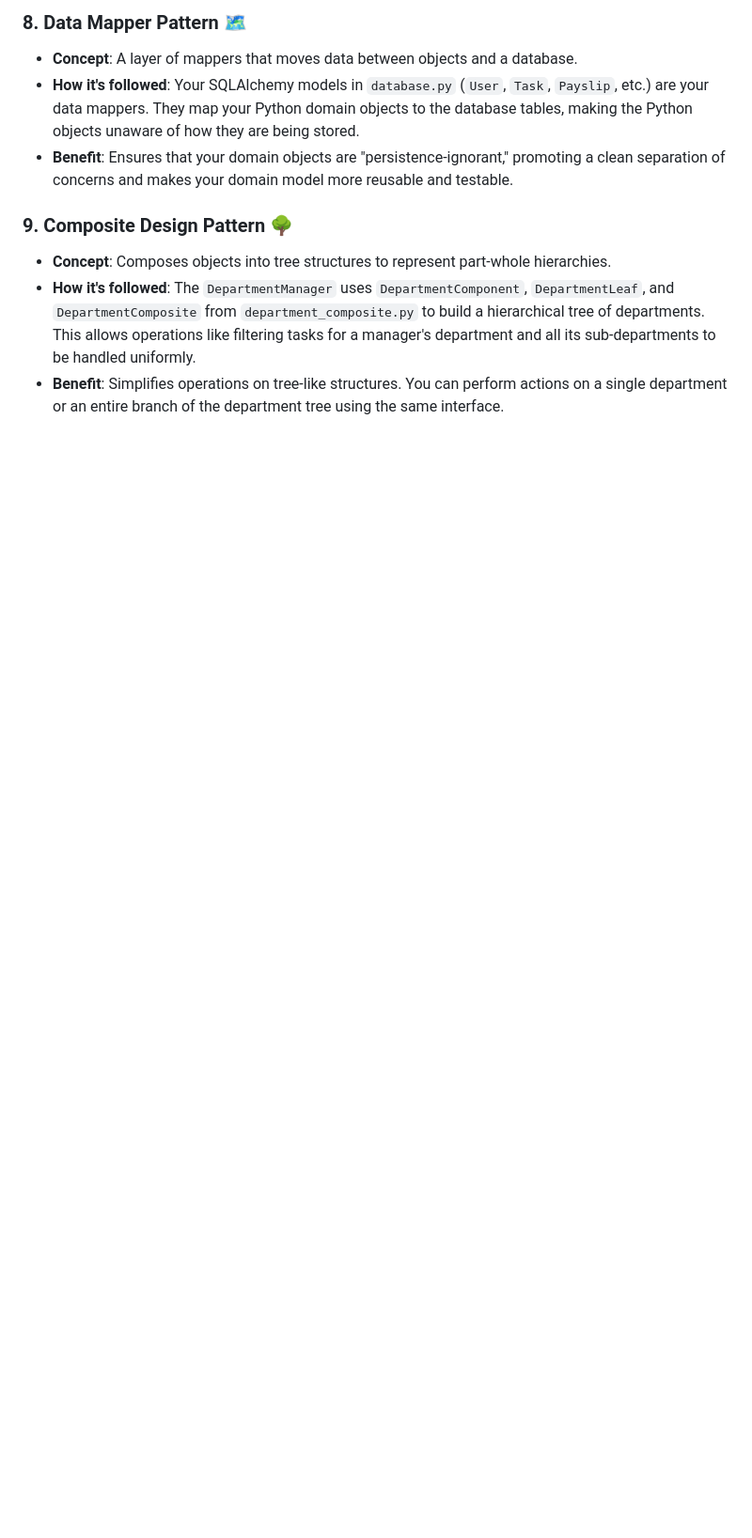
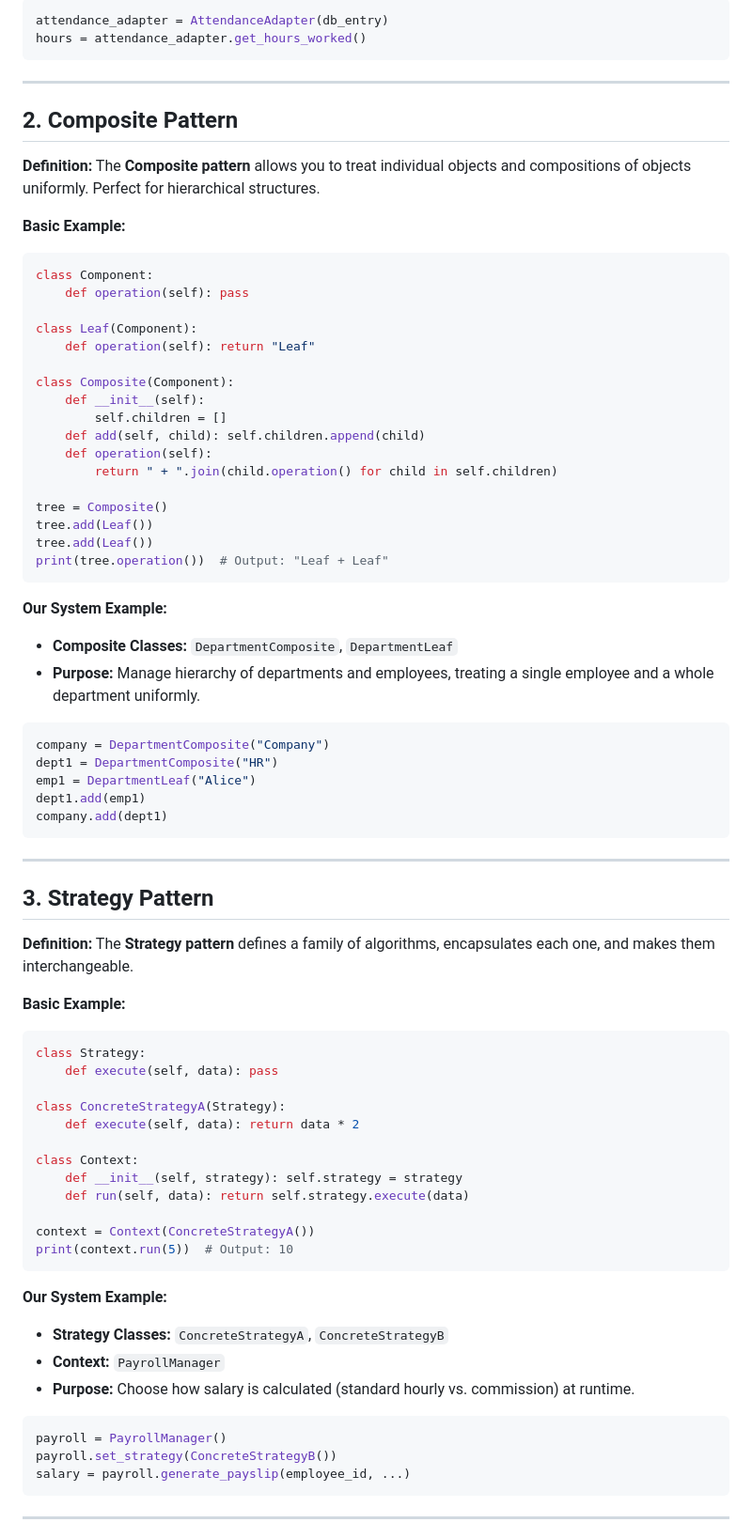
Before and after one commit to omikhan4901/327_Company_Management_System, a Markdown page: Readme.md, the part around one of its changes. Shown at 94% size. GitHub-like rendering; blank space fills up the shorter version.

Commit message:
Added Design pattern description

````diff
--- a/Readme.md
+++ b/Readme.md
@@ -176,10 +166,86 @@ This project extensively utilizes nine key design patterns to ensure a robust, s
 
-### 8. **Data Mapper Pattern** 🗺️
-* **Concept**: A layer of mappers that moves data between objects and a database.
-* **How it's followed**: Your SQLAlchemy models in `database.py` (`User`, `Task`, `Payslip`, etc.) are your data mappers. They map your Python domain objects to the database tables, making the Python objects unaware of how they are being stored.
-* **Benefit**: Ensures that your domain objects are "persistence-ignorant," promoting a clean separation of concerns and makes your domain model more reusable and testable.
+```python
+attendance_adapter = AttendanceAdapter(db_entry)
+hours = attendance_adapter.get_hours_worked()
+```
 
-### 9. **Composite Design Pattern** 🌳
-* **Concept**: Composes objects into tree structures to represent part-whole hierarchies.
-* **How it's followed**: The `DepartmentManager` uses `DepartmentComponent`, `DepartmentLeaf`, and `DepartmentComposite` from `department_composite.py` to build a hierarchical tree of departments. This allows operations like filtering tasks for a manager's department and all its sub-departments to be handled uniformly.
-* **Benefit**: Simplifies operations on tree-like structures. You can perform actions on a single department or an entire branch of the department tree using the same interface.
+---
+
+## **2. Composite Pattern**
+
+**Definition:**
+The **Composite pattern** allows you to treat individual objects and compositions of objects uniformly. Perfect for hierarchical structures.
+
+**Basic Example:**
+
+```python
+class Component:
+    def operation(self): pass
+
+class Leaf(Component):
+    def operation(self): return "Leaf"
+
+class Composite(Component):
+    def __init__(self):
+        self.children = []
+    def add(self, child): self.children.append(child)
+    def operation(self):
+        return " + ".join(child.operation() for child in self.children)
+
+tree = Composite()
+tree.add(Leaf())
+tree.add(Leaf())
+print(tree.operation())  # Output: "Leaf + Leaf"
+```
+
+**Our System Example:**
+
+* **Composite Classes:** `DepartmentComposite`, `DepartmentLeaf`
+* **Purpose:** Manage hierarchy of departments and employees, treating a single employee and a whole department uniformly.
+
+```python
+company = DepartmentComposite("Company")
+dept1 = DepartmentComposite("HR")
+emp1 = DepartmentLeaf("Alice")
+dept1.add(emp1)
+company.add(dept1)
+```
+
+---
+
+## **3. Strategy Pattern**
+
+**Definition:**
+The **Strategy pattern** defines a family of algorithms, encapsulates each one, and makes them interchangeable.
+
+**Basic Example:**
+
+```python
+class Strategy:
+    def execute(self, data): pass
+
+class ConcreteStrategyA(Strategy):
+    def execute(self, data): return data * 2
+
+class Context:
+    def __init__(self, strategy): self.strategy = strategy
+    def run(self, data): return self.strategy.execute(data)
+
+context = Context(ConcreteStrategyA())
+print(context.run(5))  # Output: 10
+```
+
+**Our System Example:**
+
+* **Strategy Classes:** `ConcreteStrategyA`, `ConcreteStrategyB`
+* **Context:** `PayrollManager`
+* **Purpose:** Choose how salary is calculated (standard hourly vs. commission) at runtime.
+
+```python
+payroll = PayrollManager()
+payroll.set_strategy(ConcreteStrategyB())
+salary = payroll.generate_payslip(employee_id, ...)
+```
+
+---
+
````
Also changed, not shown: other parts of Readme.md (+136 -30 lines).
